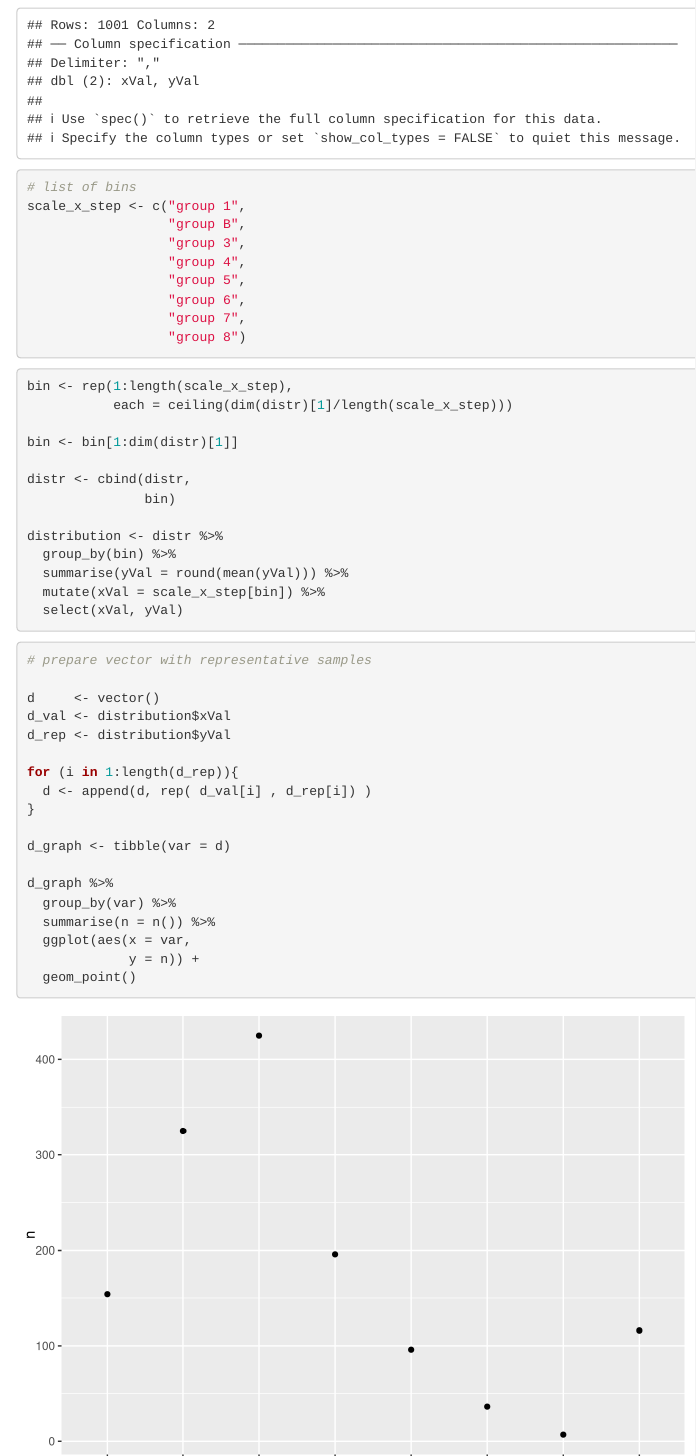
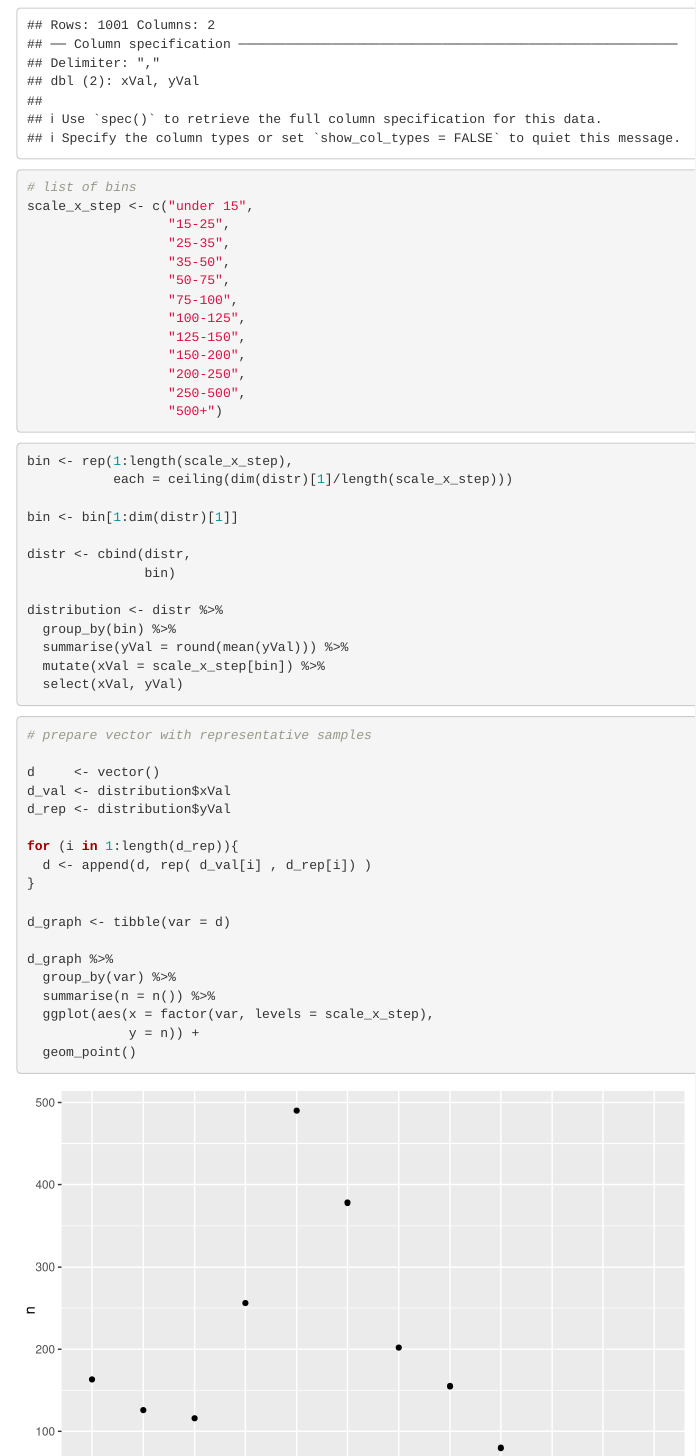
Before and after one commit to t-h-castro/VA, an R Markdown document (Apply Distribution to Bins.Rmd): the page in a window 1100 px wide, from 300 px down, and a second part further down, joined at a grey line. Rendered offline with R 4.5, knitr and Pandoc, with nearby package versions; some code elsewhere in the file could not run offline.

Commit message:
added factoring to preserve order of the bins on the graphs

````diff
--- a/Apply Distribution to Bins.Rmd
+++ b/Apply Distribution to Bins.Rmd
@@ -25,14 +25,18 @@
                          ".csv"))
 
 # list of bins
-scale_x_step <- c("group 1",
-                  "group B",
-                  "group 3",
-                  "group 4",
-                  "group 5",
-                  "group 6",
-                  "group 7",
-                  "group 8")
+scale_x_step <- c("under 15",
+                  "15-25",
+                  "25-35",
+                  "35-50",
+                  "50-75",
+                  "75-100",
+                  "100-125",
+                  "125-150",
+                  "150-200",
+                  "200-250",
+                  "250-500",
+                  "500+")
 
 ```
 
@@ -71,7 +75,7 @@
 d_graph %>%
   group_by(var) %>%
   summarise(n = n()) %>%
-  ggplot(aes(x = var,
+  ggplot(aes(x = factor(var, levels = scale_x_step),
              y = n)) +
   geom_point()
 
````
Also changed, not shown: Apply Distribution to Bins.Rmd (15 more changed lines).
